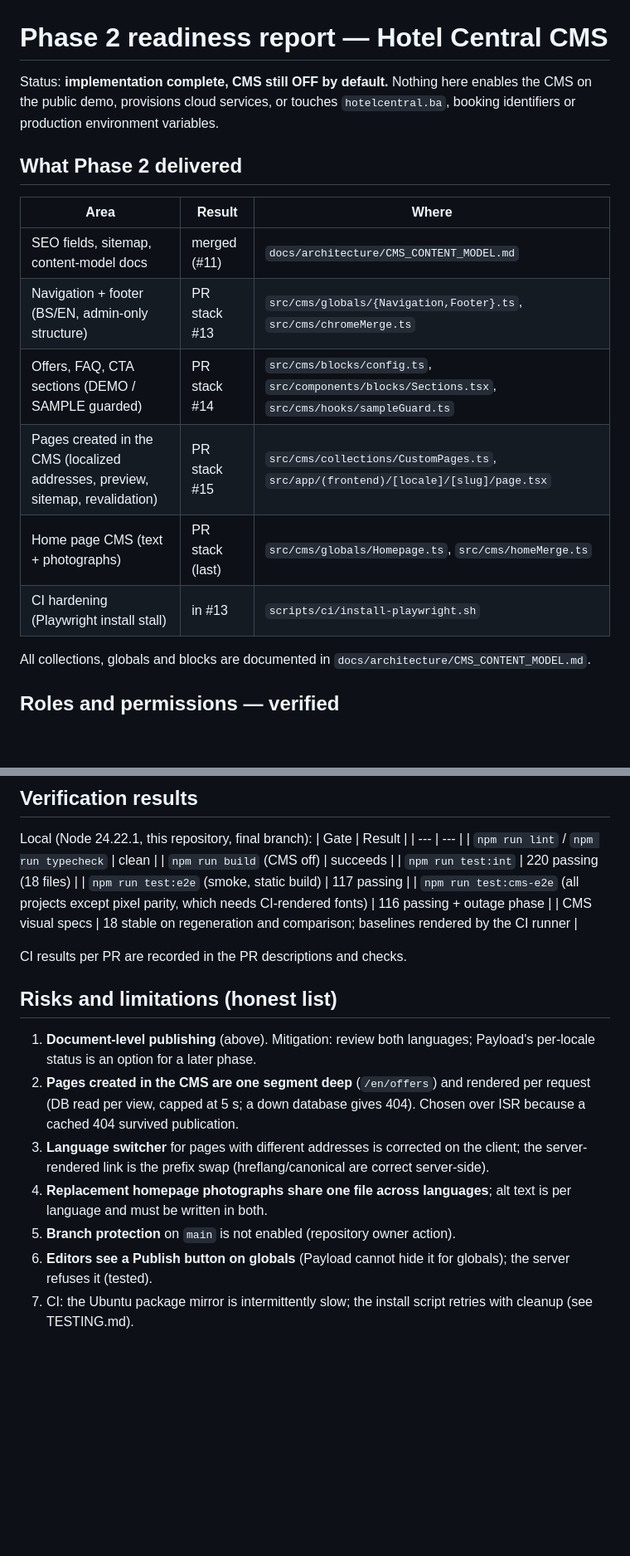
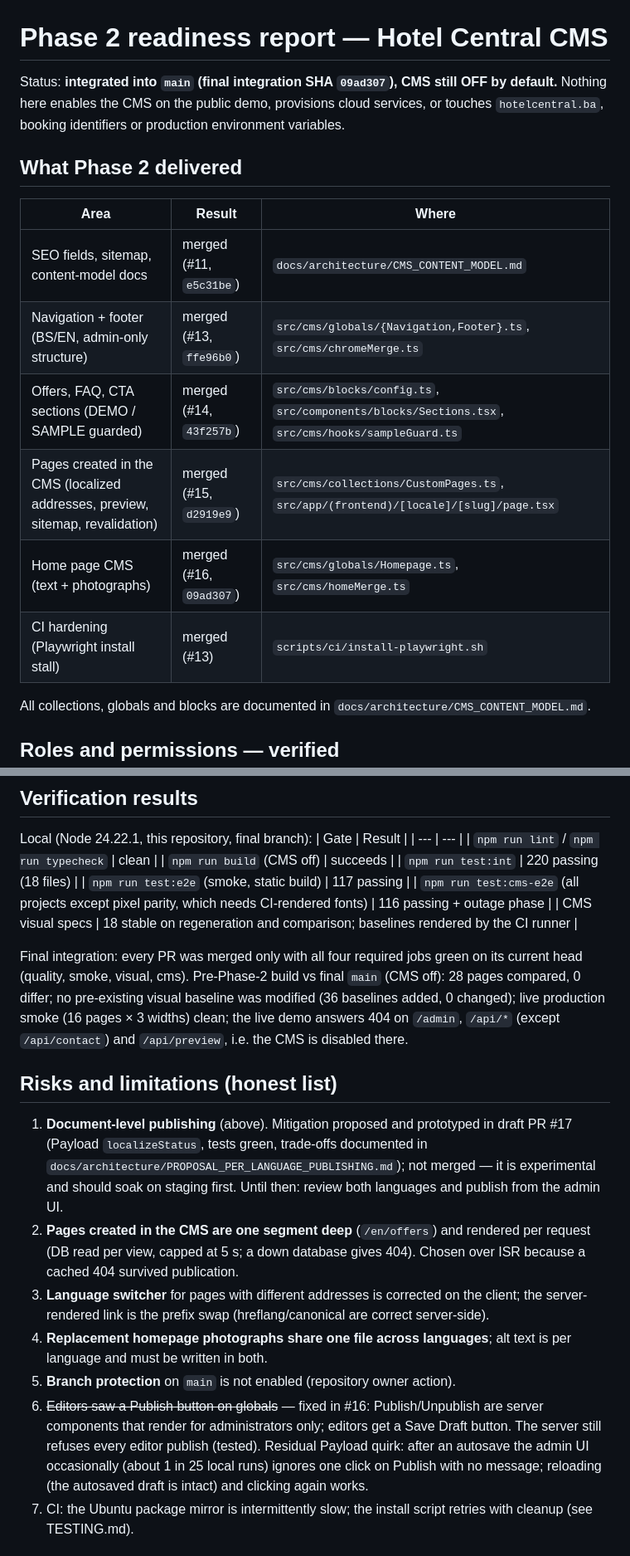
Before and after one commit to ismail-alibegovic/hotel-central, a Markdown page: docs/PHASE2_READINESS.md, 2 parts joined by grey strips. Shown at 83% size. GitHub-like rendering; blank space fills up the shorter version.

Commit message:
docs: Phase 2 final integration — readiness report refreshed, staging checks for the new CMS features (#18)
Claude-Session: https://claude.ai/code/session_014Er9PAKcqTQyzMu1R5GmSJ

Co-authored-by: Claude <noreply@anthropic.com>

```diff
--- a/docs/PHASE2_READINESS.md
+++ b/docs/PHASE2_READINESS.md
@@ -1,16 +1,16 @@
 # Phase 2 readiness report — Hotel Central CMS
 
-Status: **implementation complete, CMS still OFF by default.** Nothing here enables the CMS on the public demo, provisions cloud services, or touches `hotelcentral.ba`, booking identifiers or production environment variables.
+Status: **integrated into `main` (final integration SHA `09ad307`), CMS still OFF by default.** Nothing here enables the CMS on the public demo, provisions cloud services, or touches `hotelcentral.ba`, booking identifiers or production environment variables.
 
 ## What Phase 2 delivered
 | Area | Result | Where |
 | --- | --- | --- |
-| SEO fields, sitemap, content-model docs | merged (#11) | `docs/architecture/CMS_CONTENT_MODEL.md` |
-| Navigation + footer (BS/EN, admin-only structure) | PR stack #13 | `src/cms/globals/{Navigation,Footer}.ts`, `src/cms/chromeMerge.ts` |
-| Offers, FAQ, CTA sections (DEMO / SAMPLE guarded) | PR stack #14 | `src/cms/blocks/config.ts`, `src/components/blocks/Sections.tsx`, `src/cms/hooks/sampleGuard.ts` |
-| Pages created in the CMS (localized addresses, preview, sitemap, revalidation) | PR stack #15 | `src/cms/collections/CustomPages.ts`, `src/app/(frontend)/[locale]/[slug]/page.tsx` |
-| Home page CMS (text + photographs) | PR stack (last) | `src/cms/globals/Homepage.ts`, `src/cms/homeMerge.ts` |
-| CI hardening (Playwright install stall) | in #13 | `scripts/ci/install-playwright.sh` |
+| SEO fields, sitemap, content-model docs | merged (#11, `e5c31be`) | `docs/architecture/CMS_CONTENT_MODEL.md` |
+| Navigation + footer (BS/EN, admin-only structure) | merged (#13, `ffe96b0`) | `src/cms/globals/{Navigation,Footer}.ts`, `src/cms/chromeMerge.ts` |
+| Offers, FAQ, CTA sections (DEMO / SAMPLE guarded) | merged (#14, `43f257b`) | `src/cms/blocks/config.ts`, `src/components/blocks/Sections.tsx`, `src/cms/hooks/sampleGuard.ts` |
+| Pages created in the CMS (localized addresses, preview, sitemap, revalidation) | merged (#15, `d2919e9`) | `src/cms/collections/CustomPages.ts`, `src/app/(frontend)/[locale]/[slug]/page.tsx` |
+| Home page CMS (text + photographs) | merged (#16, `09ad307`) | `src/cms/globals/Homepage.ts`, `src/cms/homeMerge.ts` |
+| CI hardening (Playwright install stall) | merged (#13) | `scripts/ci/install-playwright.sh` |
 
 All collections, globals and blocks are documented in `docs/architecture/CMS_CONTENT_MODEL.md`.
 
@@ -50,15 +50,15 @@ Local (Node 24.22.1, this repository, final branch):
 | `npm run test:cms-e2e` (all projects except pixel parity, which needs CI-rendered fonts) | 116 passing + outage phase |
 | CMS visual specs | 18 stable on regeneration and comparison; baselines rendered by the CI runner |
 
-CI results per PR are recorded in the PR descriptions and checks.
+Final integration: every PR was merged only with all four required jobs green on its current head (quality, smoke, visual, cms). Pre-Phase-2 build vs final `main` (CMS off): 28 pages compared, 0 differ; no pre-existing visual baseline was modified (36 baselines added, 0 changed); live production smoke (16 pages × 3 widths) clean; the live demo answers 404 on `/admin`, `/api/*` (except `/api/contact`) and `/api/preview`, i.e. the CMS is disabled there.
 
 ## Risks and limitations (honest list)
-1. **Document-level publishing** (above). Mitigation: review both languages; Payload's per-locale status is an option for a later phase.
+1. **Document-level publishing** (above). Mitigation proposed and prototyped in draft PR #17 (Payload `localizeStatus`, tests green, trade-offs documented in `docs/architecture/PROPOSAL_PER_LANGUAGE_PUBLISHING.md`); not merged — it is experimental and should soak on staging first. Until then: review both languages and publish from the admin UI.
 2. **Pages created in the CMS are one segment deep** (`/en/offers`) and rendered per request (DB read per view, capped at 5 s; a down database gives 404). Chosen over ISR because a cached 404 survived publication.
 3. **Language switcher** for pages with different addresses is corrected on the client; the server-rendered link is the prefix swap (hreflang/canonical are correct server-side).
 4. **Replacement homepage photographs share one file across languages**; alt text is per language and must be written in both.
 5. **Branch protection** on `main` is not enabled (repository owner action).
-6. **Editors see a Publish button on globals** (Payload cannot hide it for globals); the server refuses it (tested).
+6. ~~Editors saw a Publish button on globals~~ — fixed in #16: Publish/Unpublish are server components that render for administrators only; editors get a Save Draft button. The server still refuses every editor publish (tested). Residual Payload quirk: after an autosave the admin UI occasionally (about 1 in 25 local runs) ignores one click on Publish with no message; reloading (the autosaved draft is intact) and clicking again works.
 7. CI: the Ubuntu package mirror is intermittently slow; the install script retries with cleanup (see TESTING.md).
 
 ## Approvals still needed before the CMS can go live (none done)
```
Also changed, not shown: docs/operations/CMS_STAGING.md (+7 -0 lines).
